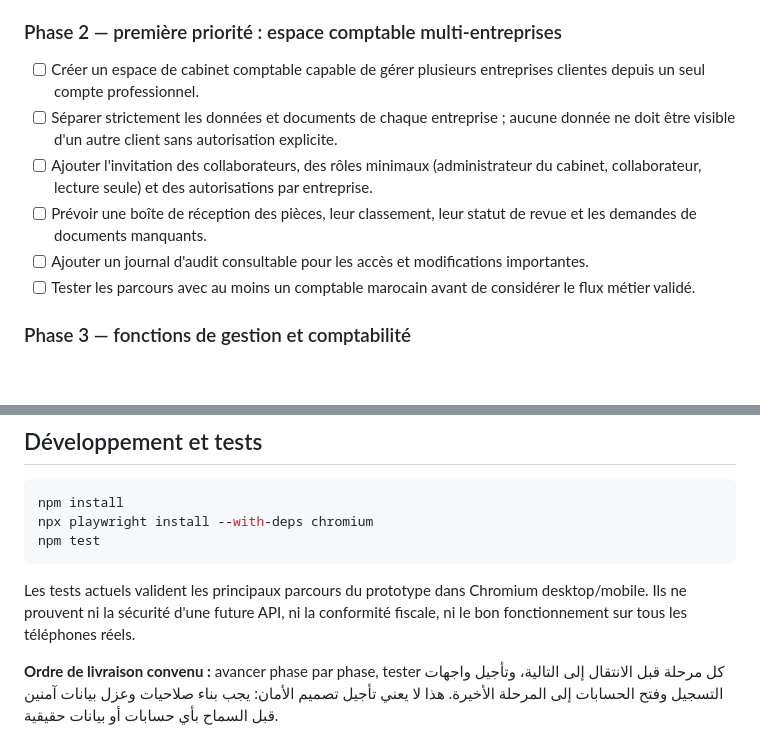
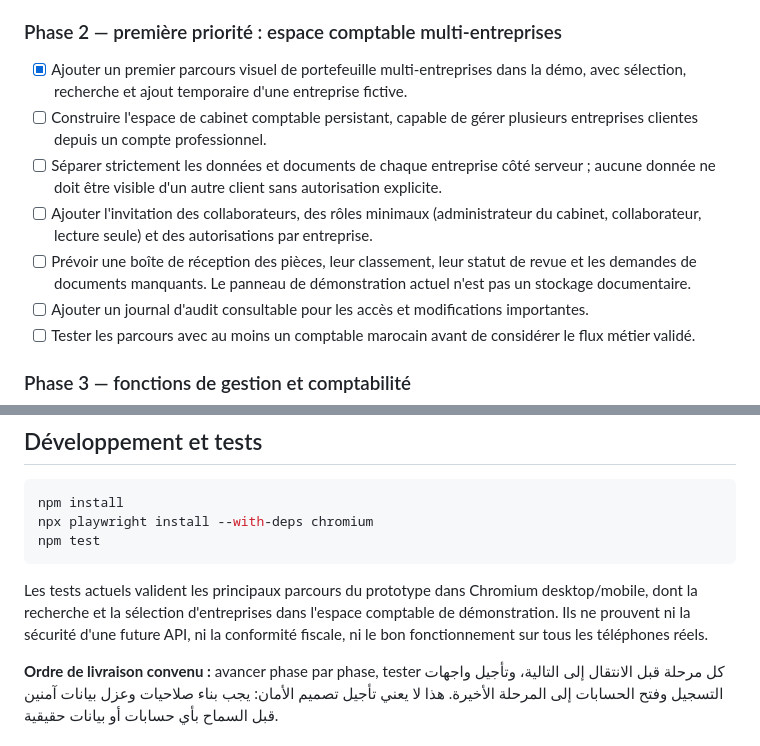
Before and after one commit to bdssmdkacem-dot/Multy, a Markdown page: README.md, 2 parts joined by grey strips. Drawn GitHub-style; blank space fills up the shorter version.

Commit message:
Document accountant demo milestone and remaining production requirements

````diff
--- a/README.md
+++ b/README.md
@@ -29,10 +29,11 @@ Multy est actuellement un site vitrine et un tableau de bord interactif de démo
 - [ ] Ajouter une page tarifaire transparente et un formulaire de demande de démonstration.
 
 ### Phase 2 — première priorité : espace comptable multi-entreprises
-- [ ] Créer un espace de cabinet comptable capable de gérer plusieurs entreprises clientes depuis un seul compte professionnel.
-- [ ] Séparer strictement les données et documents de chaque entreprise ; aucune donnée ne doit être visible d'un autre client sans autorisation explicite.
+- [x] Ajouter un premier parcours visuel de portefeuille multi-entreprises dans la démo, avec sélection, recherche et ajout temporaire d'une entreprise fictive.
+- [ ] Construire l'espace de cabinet comptable persistant, capable de gérer plusieurs entreprises clientes depuis un compte professionnel.
+- [ ] Séparer strictement les données et documents de chaque entreprise côté serveur ; aucune donnée ne doit être visible d'un autre client sans autorisation explicite.
 - [ ] Ajouter l'invitation des collaborateurs, des rôles minimaux (administrateur du cabinet, collaborateur, lecture seule) et des autorisations par entreprise.
-- [ ] Prévoir une boîte de réception des pièces, leur classement, leur statut de revue et les demandes de documents manquants.
+- [ ] Prévoir une boîte de réception des pièces, leur classement, leur statut de revue et les demandes de documents manquants. Le panneau de démonstration actuel n'est pas un stockage documentaire.
 - [ ] Ajouter un journal d'audit consultable pour les accès et modifications importantes.
 - [ ] Tester les parcours avec au moins un comptable marocain avant de considérer le flux métier validé.
 
@@ -84,7 +85,7 @@ npx playwright install --with-deps chromium
 npm test
 ```
 
-Les tests actuels valident les principaux parcours du prototype dans Chromium desktop/mobile. Ils ne prouvent ni la sécurité d'une future API, ni la conformité fiscale, ni le bon fonctionnement sur tous les téléphones réels.
+Les tests actuels valident les principaux parcours du prototype dans Chromium desktop/mobile, dont la recherche et la sélection d'entreprises dans l'espace comptable de démonstration. Ils ne prouvent ni la sécurité d'une future API, ni la conformité fiscale, ni le bon fonctionnement sur tous les téléphones réels.
 
 **Ordre de livraison convenu :** avancer phase par phase, tester كل مرحلة قبل الانتقال إلى التالية، وتأجيل واجهات التسجيل وفتح الحسابات إلى المرحلة الأخيرة. هذا لا يعني تأجيل تصميم الأمان: يجب بناء صلاحيات وعزل بيانات آمنين قبل السماح بأي حسابات أو بيانات حقيقية.
 
````
